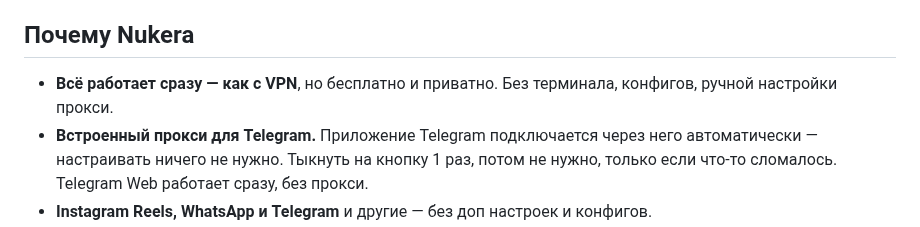
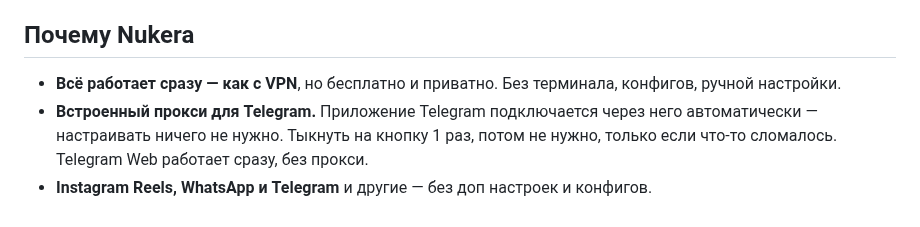
Before and after one commit to finestcrtn/nukera, a Markdown page: README.md, the part around the change. Rendered like a GitHub page.

```diff
--- a/README.md
+++ b/README.md
@@ -20,7 +20,7 @@ Nukera — анблочит **Instagram, Telegram, YouTube, Discord, Facebook, W
 
 ## Почему Nukera
 
-- **Всё работает сразу — как с VPN**, но бесплатно и приватно. Без терминала, конфигов, ручной настройки прокси.
+- **Всё работает сразу — как с VPN**, но бесплатно и приватно. Без терминала, конфигов, ручной настройки.
 - **Встроенный прокси для Telegram.** Приложение Telegram подключается через него автоматически — настраивать ничего не нужно. Тыкнуть на кнопку 1 раз, потом не нужно, только если что-то сломалось. Telegram Web работает сразу, без прокси.
 - **Instagram Reels, WhatsApp и Telegram** и другие — без доп настроек и конфигов.
 - **Бесплатно, локально и приватно.** Всё на вашем компьютере, данные никуда не отправляются, это не VPN.
```
